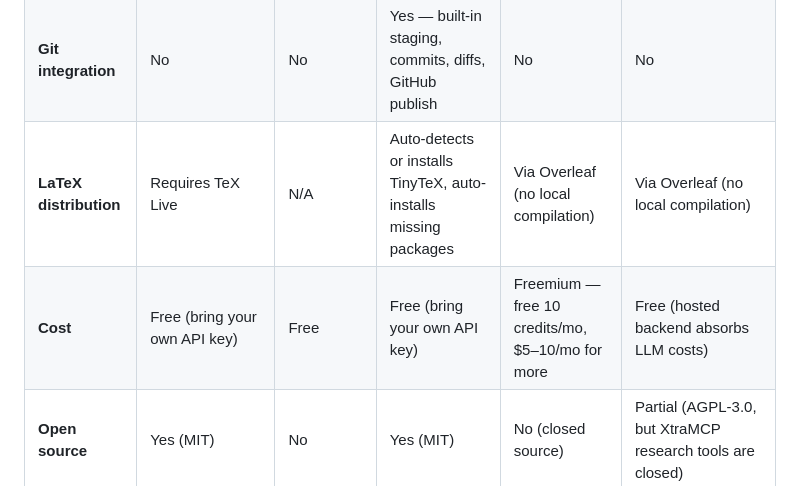
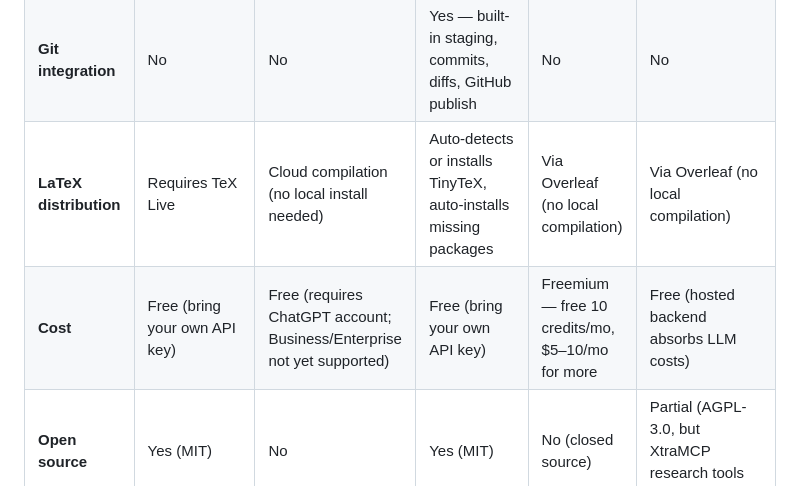
Before and after one commit to dreadnode/alfred, a Markdown page: README.md, the part around one of its changes. Drawn GitHub-style.

```diff
--- a/README.md
+++ b/README.md
@@ -207,4 +207,4 @@ There are several great projects bringing AI to academic writing — each with a
 | **Git integration** | No | No | Yes — built-in staging, commits, diffs, GitHub publish | No | No |
-| **LaTeX distribution** | Requires TeX Live | N/A | Auto-detects or installs TinyTeX, auto-installs missing packages | Via Overleaf (no local compilation) | Via Overleaf (no local compilation) |
-| **Cost** | Free (bring your own API key) | Free | Free (bring your own API key) | Freemium — free 10 credits/mo, $5–10/mo for more | Free (hosted backend absorbs LLM costs) |
+| **LaTeX distribution** | Requires TeX Live | Cloud compilation (no local install needed) | Auto-detects or installs TinyTeX, auto-installs missing packages | Via Overleaf (no local compilation) | Via Overleaf (no local compilation) |
+| **Cost** | Free (bring your own API key) | Free (requires ChatGPT account; Business/Enterprise not yet supported) | Free (bring your own API key) | Freemium — free 10 credits/mo, $5–10/mo for more | Free (hosted backend absorbs LLM costs) |
 | **Open source** | Yes (MIT) | No | Yes (MIT) | No (closed source) | Partial (AGPL-3.0, but XtraMCP research tools are closed) |
```
Also changed, not shown: other parts of README.md (+9 -9 lines).
